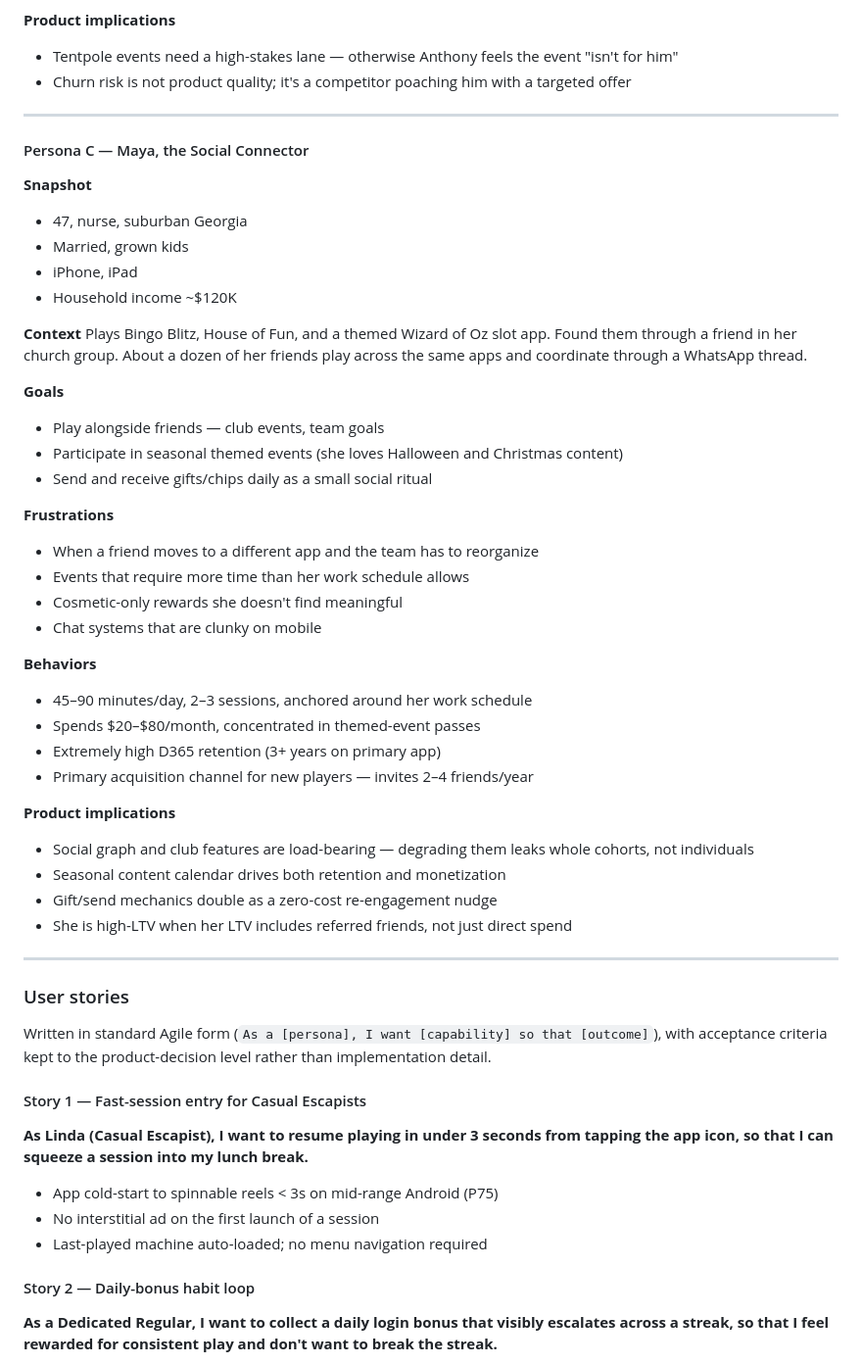
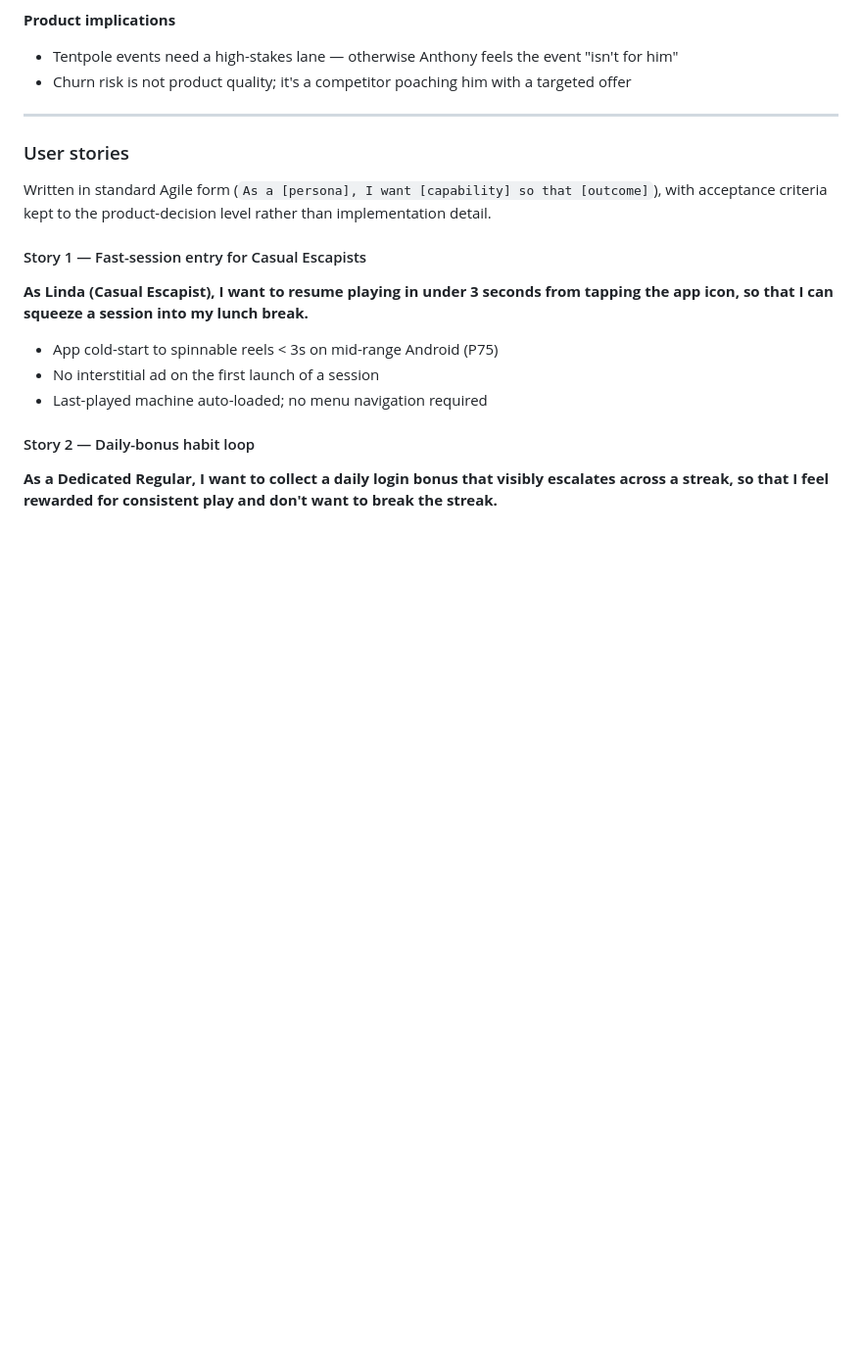
Before and after one commit to cse110-sp26-group06/tech-warmup-2, a Markdown page: plan/research-overview.md, the part around one of its changes. Shown at 98% size. Rendered like a GitHub page; blank space fills up the shorter version.

```diff
--- a/plan/research-overview.md
+++ b/plan/research-overview.md
@@ -131,41 +131,7 @@ Plays Cashman Casino and Lightning Link on her lunch break and for 15 minutes be
 
 ---
 
-#### Persona C — Maya, the Social Connector
 
-**Snapshot**
-- 47, nurse, suburban Georgia
-- Married, grown kids
-- iPhone, iPad
-- Household income ~$120K
-
-**Context**
-Plays Bingo Blitz, House of Fun, and a themed Wizard of Oz slot app. Found them through a friend in her church group. About a dozen of her friends play across the same apps and coordinate through a WhatsApp thread.
-
-**Goals**
-- Play alongside friends — club events, team goals
-- Participate in seasonal themed events (she loves Halloween and Christmas content)
-- Send and receive gifts/chips daily as a small social ritual
-
-**Frustrations**
-- When a friend moves to a different app and the team has to reorganize
-- Events that require more time than her work schedule allows
-- Cosmetic-only rewards she doesn't find meaningful
-- Chat systems that are clunky on mobile
-
-**Behaviors**
-- 45–90 minutes/day, 2–3 sessions, anchored around her work schedule
-- Spends $20–$80/month, concentrated in themed-event passes
-- Extremely high D365 retention (3+ years on primary app)
-- Primary acquisition channel for new players — invites 2–4 friends/year
-
-**Product implications**
-- Social graph and club features are load-bearing — degrading them leaks whole cohorts, not individuals
-- Seasonal content calendar drives both retention and monetization
-- Gift/send mechanics double as a zero-cost re-engagement nudge
-- She is high-LTV when her LTV includes referred friends, not just direct spend
-
----
 
 ### User stories
 
```
Also changed, not shown: other parts of plan/research-overview.md (+4 -9 lines).
